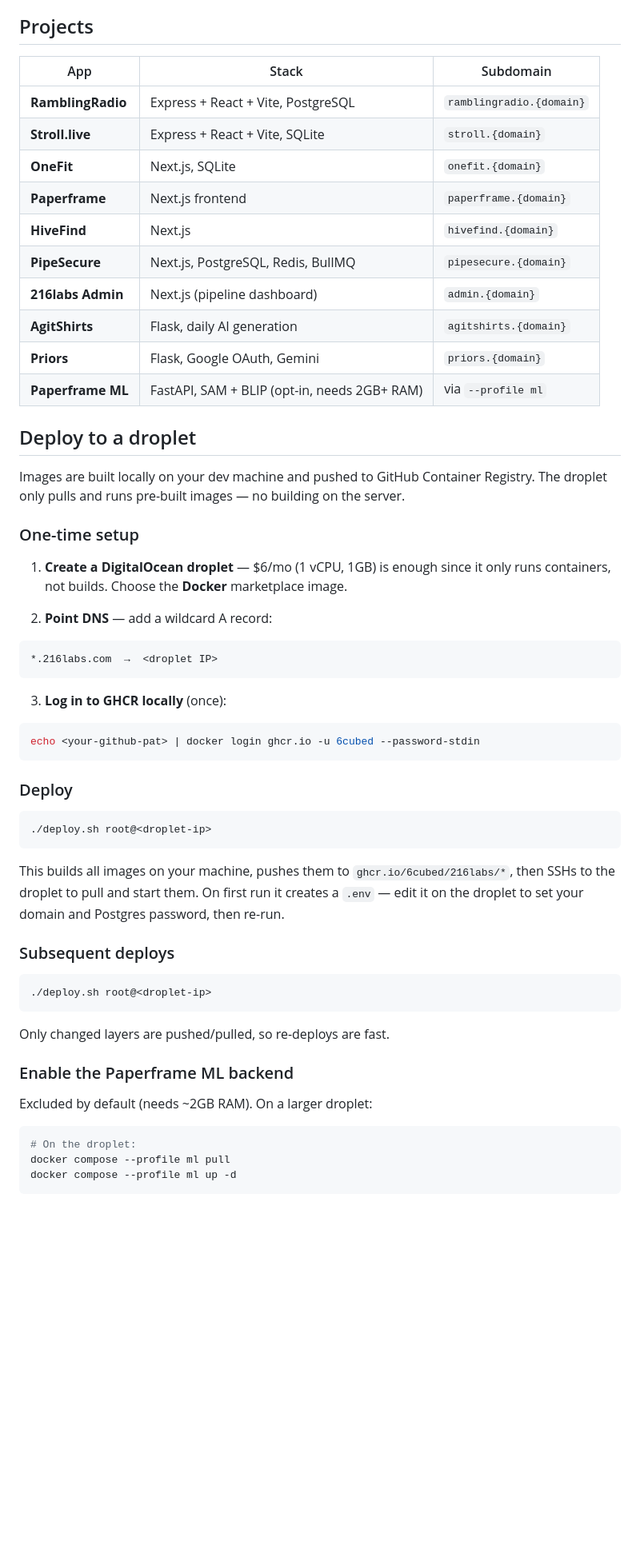
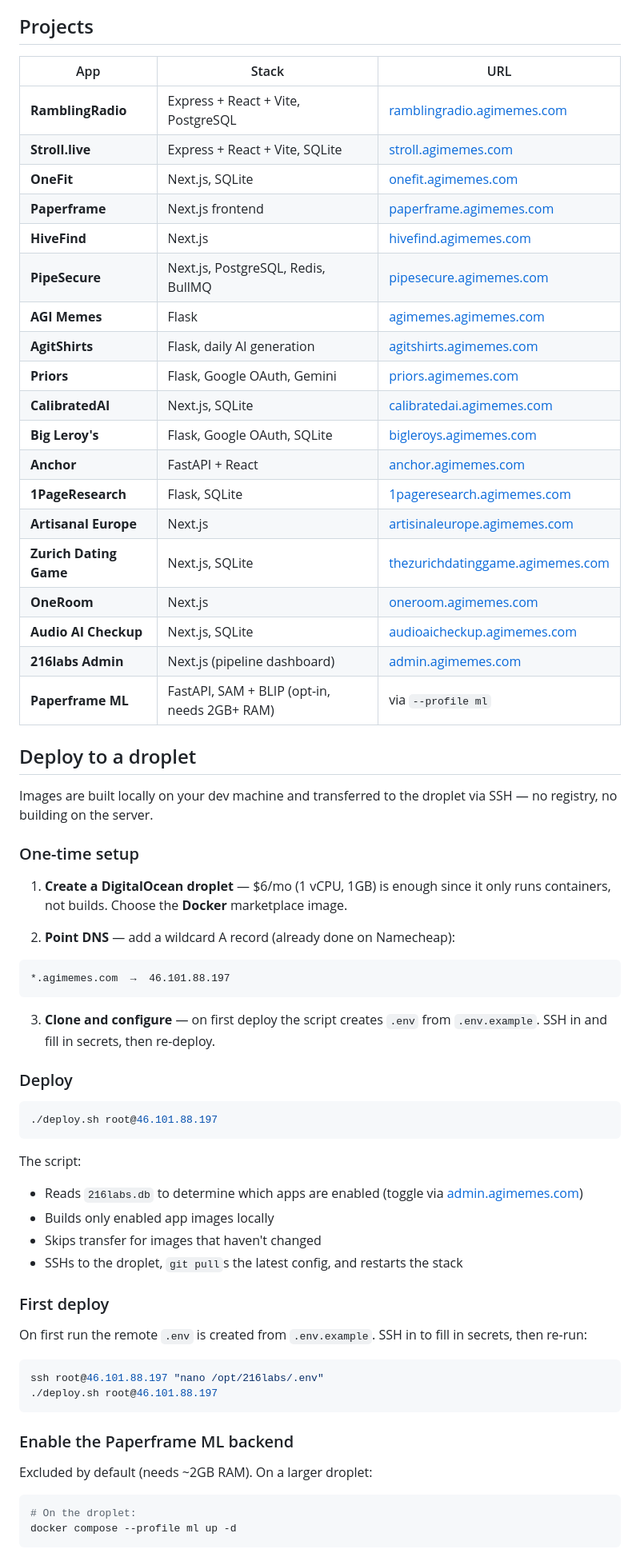
Before and after one commit to 6cubed/216labs, a Markdown page: README.md, the part around one of its changes. Shown at 80% size. Rendered like a GitHub page; blank space fills up the shorter version.

Commit message:
Update README for *.agimemes.com subdomain routing
- Replace {domain} placeholders with live agimemes.com links for all 18 apps
- Add all new apps missing from the table (agimemes, calibratedai, bigleroys, anchor, 1pageresearch, artisinaleurope, thezurichdatinggame, oneroom, audioaicheckup)
- Remove GHCR login step (deploy uses direct SSH transfer, not a registry)
- Update DNS example to *.agimemes.com → 46.101.88.197
- Update architecture diagram with correct domain and data stores
- Simplify local dev instructions (APP_HOST instead of DOMAIN)

Made-with: Cursor

````diff
--- a/README.md
+++ b/README.md
@@ -4,54 +4,64 @@ Monorepo for 216labs web projects. All apps run on a single VPS via Docker Compo
 
 ## Projects
 
-| App | Stack | Subdomain |
-|-----|-------|-----------|
-| **RamblingRadio** | Express + React + Vite, PostgreSQL | `ramblingradio.{domain}` |
-| **Stroll.live** | Express + React + Vite, SQLite | `stroll.{domain}` |
-| **OneFit** | Next.js, SQLite | `onefit.{domain}` |
-| **Paperframe** | Next.js frontend | `paperframe.{domain}` |
-| **HiveFind** | Next.js | `hivefind.{domain}` |
-| **PipeSecure** | Next.js, PostgreSQL, Redis, BullMQ | `pipesecure.{domain}` |
-| **216labs Admin** | Next.js (pipeline dashboard) | `admin.{domain}` |
-| **AgitShirts** | Flask, daily AI generation | `agitshirts.{domain}` |
-| **Priors** | Flask, Google OAuth, Gemini | `priors.{domain}` |
+| App | Stack | URL |
+|-----|-------|-----|
+| **RamblingRadio** | Express + React + Vite, PostgreSQL | [ramblingradio.agimemes.com](https://ramblingradio.agimemes.com) |
+| **Stroll.live** | Express + React + Vite, SQLite | [stroll.agimemes.com](https://stroll.agimemes.com) |
+| **OneFit** | Next.js, SQLite | [onefit.agimemes.com](https://onefit.agimemes.com) |
+| **Paperframe** | Next.js frontend | [paperframe.agimemes.com](https://paperframe.agimemes.com) |
+| **HiveFind** | Next.js | [hivefind.agimemes.com](https://hivefind.agimemes.com) |
+| **PipeSecure** | Next.js, PostgreSQL, Redis, BullMQ | [pipesecure.agimemes.com](https://pipesecure.agimemes.com) |
+| **AGI Memes** | Flask | [agimemes.agimemes.com](https://agimemes.agimemes.com) |
+| **AgitShirts** | Flask, daily AI generation | [agitshirts.agimemes.com](https://agitshirts.agimemes.com) |
+| **Priors** | Flask, Google OAuth, Gemini | [priors.agimemes.com](https://priors.agimemes.com) |
+| **CalibratedAI** | Next.js, SQLite | [calibratedai.agimemes.com](https://calibratedai.agimemes.com) |
+| **Big Leroy's** | Flask, Google OAuth, SQLite | [bigleroys.agimemes.com](https://bigleroys.agimemes.com) |
+| **Anchor** | FastAPI + React | [anchor.agimemes.com](https://anchor.agimemes.com) |
+| **1PageResearch** | Flask, SQLite | [1pageresearch.agimemes.com](https://1pageresearch.agimemes.com) |
+| **Artisanal Europe** | Next.js | [artisinaleurope.agimemes.com](https://artisinaleurope.agimemes.com) |
+| **Zurich Dating Game** | Next.js, SQLite | [thezurichdatinggame.agimemes.com](https://thezurichdatinggame.agimemes.com) |
+| **OneRoom** | Next.js | [oneroom.agimemes.com](https://oneroom.agimemes.com) |
+| **Audio AI Checkup** | Next.js, SQLite | [audioaicheckup.agimemes.com](https://audioaicheckup.agimemes.com) |
+| **216labs Admin** | Next.js (pipeline dashboard) | [admin.agimemes.com](https://admin.agimemes.com) |
 | **Paperframe ML** | FastAPI, SAM + BLIP (opt-in, needs 2GB+ RAM) | via `--profile ml` |
 
 ## Deploy to a droplet
 
-Images are built locally on your dev machine and pushed to GitHub Container Registry. The droplet only pulls and runs pre-built images — no building on the server.
+Images are built locally on your dev machine and transferred to the droplet via SSH — no registry, no building on the server.
 
 ### One-time setup
 
 1. **Create a DigitalOcean droplet** — $6/mo (1 vCPU, 1GB) is enough since it only runs containers, not builds. Choose the **Docker** marketplace image.
 
-2. **Point DNS** — add a wildcard A record:
+2. **Point DNS** — add a wildcard A record (already done on Namecheap):
 
 ```
-*.216labs.com  →  <droplet IP>
+*.agimemes.com  →  46.101.88.197
 ```
 
-3. **Log in to GHCR locally** (once):
-
-```bash
-echo <your-github-pat> | docker login ghcr.io -u 6cubed --password-stdin
-```
+3. **Clone and configure** — on first deploy the script creates `.env` from `.env.example`. SSH in and fill in secrets, then re-deploy.
 
 ### Deploy
 
 ```bash
-./deploy.sh root@<droplet-ip>
+./deploy.sh root@46.101.88.197
 ```
 
-This builds all images on your machine, pushes them to `ghcr.io/6cubed/216labs/*`, then SSHs to the droplet to pull and start them. On first run it creates a `.env` — edit it on the droplet to set your domain and Postgres password, then re-run.
+The script:
+- Reads `216labs.db` to determine which apps are enabled (toggle via [admin.agimemes.com](https://admin.agimemes.com))
+- Builds only enabled app images locally
+- Skips transfer for images that haven't changed
+- SSHs to the droplet, `git pull`s the latest config, and restarts the stack
 
-### Subsequent deploys
+### First deploy
+
+On first run the remote `.env` is created from `.env.example`. SSH in to fill in secrets, then re-run:
 
 ```bash
-./deploy.sh root@<droplet-ip>
+ssh root@46.101.88.197 "nano /opt/216labs/.env"
+./deploy.sh root@46.101.88.197
 ```
-
-Only changed layers are pushed/pulled, so re-deploys are fast.
 
 ### Enable the Paperframe ML backend
 
@@ -59,7 +69,6 @@ Excluded by default (needs ~2GB RAM). On a larger droplet:
 
 ```bash
 # On the droplet:
-docker compose --profile ml pull
 docker compose --profile ml up -d
 ```
 
````
Also changed, not shown: other parts of README.md (+23 -25 lines).
